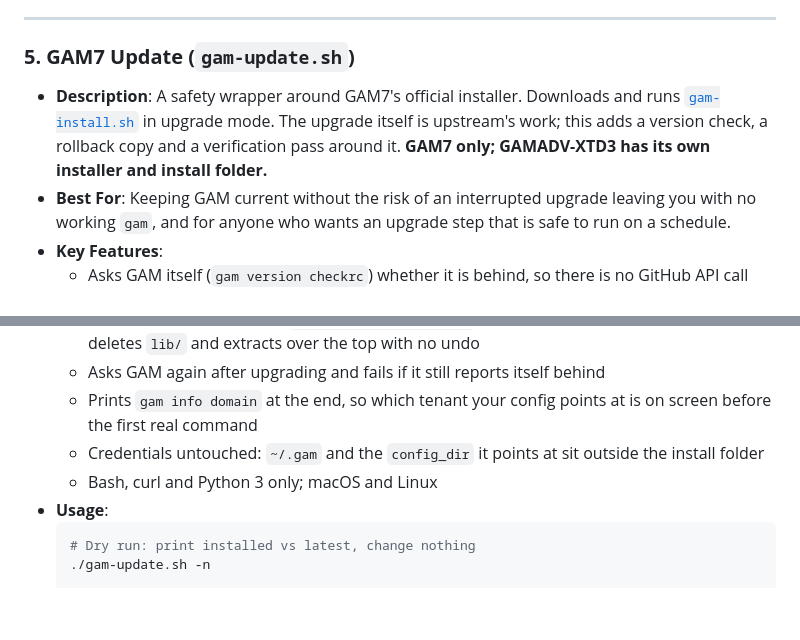
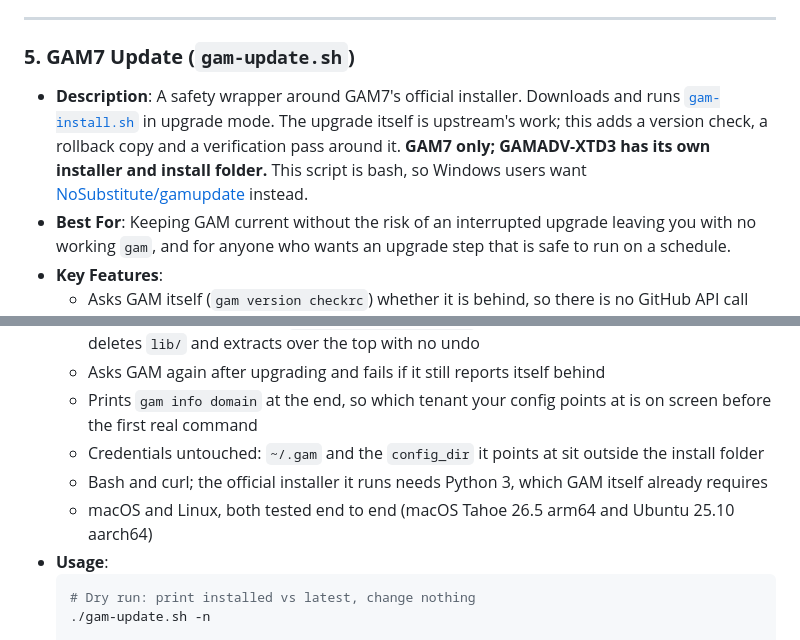
Before and after one commit to PaulOgier/GAMScripts, a Markdown page: README.md, 2 parts joined by grey strips. Drawn GitHub-style; blank space fills up the shorter version.

Commit message:
GAM7 Update: correct the front-page requirements and point Windows users at Kim's script

````diff
--- a/README.md
+++ b/README.md
@@ -143,7 +143,7 @@ Here is a breakdown of the available scripts. Each script is designed to solve a
 
 ### **5. GAM7 Update (`gam-update.sh`)**
 
-* **Description**: A safety wrapper around GAM7's official installer. Downloads and runs [`gam-install.sh`](https://raw.githubusercontent.com/GAM-team/GAM/master/src/gam-install.sh) in upgrade mode. The upgrade itself is upstream's work; this adds a version check, a rollback copy and a verification pass around it. **GAM7 only; GAMADV-XTD3 has its own installer and install folder.**
+* **Description**: A safety wrapper around GAM7's official installer. Downloads and runs [`gam-install.sh`](https://raw.githubusercontent.com/GAM-team/GAM/master/src/gam-install.sh) in upgrade mode. The upgrade itself is upstream's work; this adds a version check, a rollback copy and a verification pass around it. **GAM7 only; GAMADV-XTD3 has its own installer and install folder.** This script is bash, so Windows users want [NoSubstitute/gamupdate](https://github.com/NoSubstitute/gamupdate) instead.
 * **Best For**: Keeping GAM current without the risk of an interrupted upgrade leaving you with no working `gam`, and for anyone who wants an upgrade step that is safe to run on a schedule.
 * **Key Features**:
   * Asks GAM itself (`gam version checkrc`) whether it is behind, so there is no GitHub API call and no rate limit. Exits `0` with "already current" when it is up to date, making it safe in cron or a login script
@@ -152,7 +152,8 @@ Here is a breakdown of the available scripts. Each script is designed to solve a
   * Asks GAM again after upgrading and fails if it still reports itself behind
   * Prints `gam info domain` at the end, so which tenant your config points at is on screen before the first real command
   * Credentials untouched: `~/.gam` and the `config_dir` it points at sit outside the install folder
-  * Bash, curl and Python 3 only; macOS and Linux
+  * Bash and curl; the official installer it runs needs Python 3, which GAM itself already requires
+  * macOS and Linux, both tested end to end (macOS Tahoe 26.5 arm64 and Ubuntu 25.10 aarch64)
 * **Usage**:
     ```bash
     # Dry run: print installed vs latest, change nothing
````
